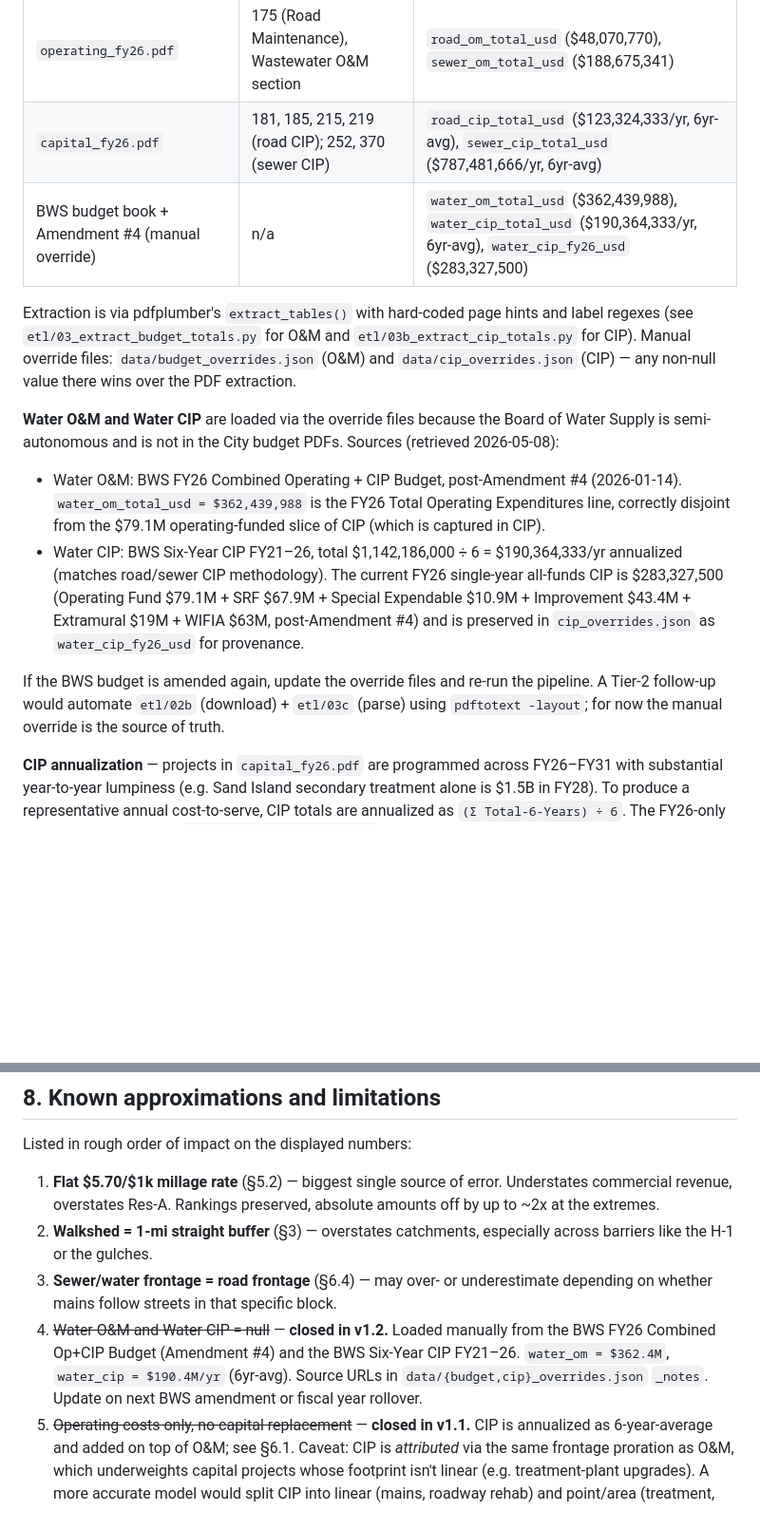
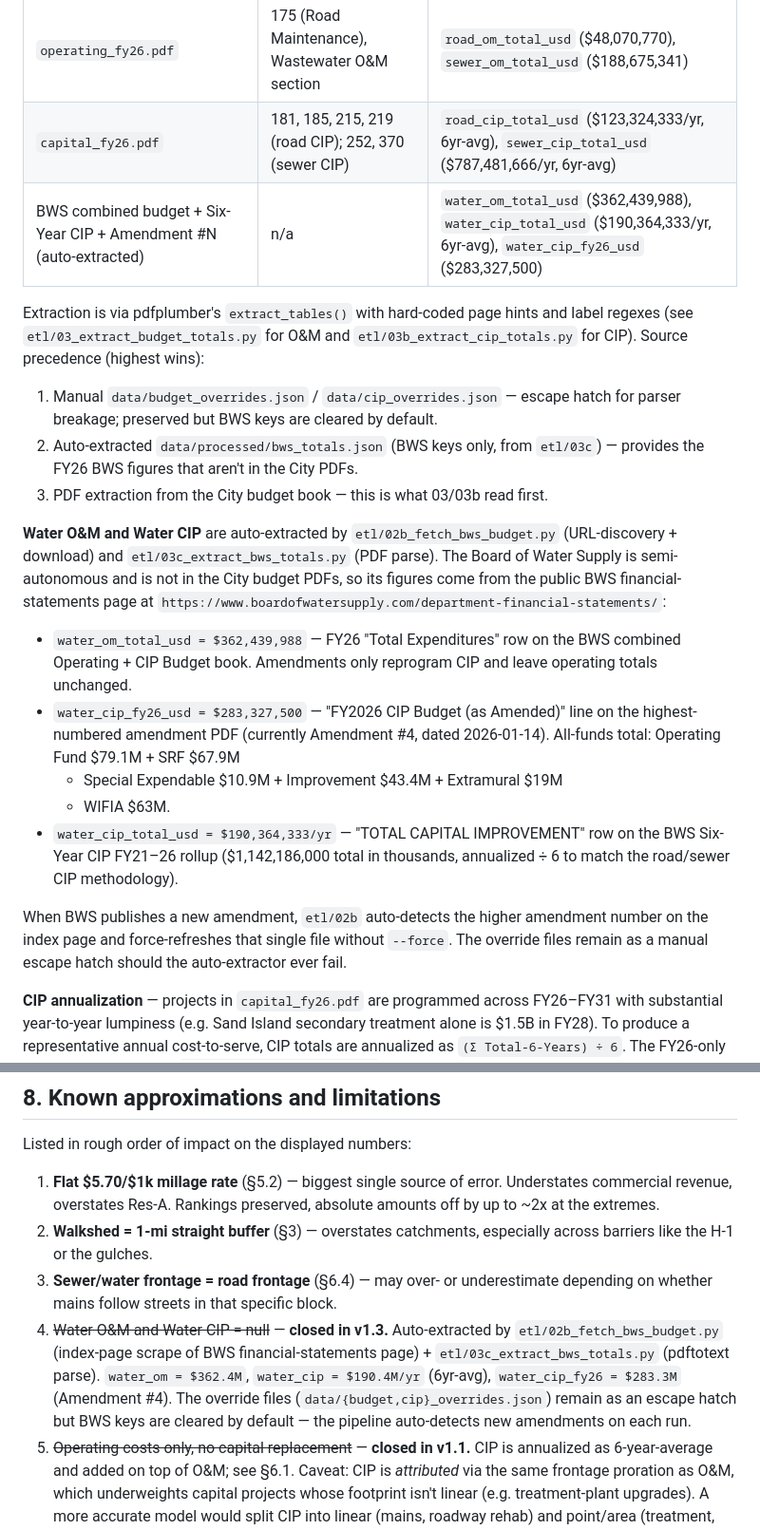
Before and after one commit to dtomkatsu/Revenue-Modeling-TOD, a Markdown page: METHODOLOGY.md, 2 parts joined by grey strips. Shown at 95% size. GitHub-like rendering; blank space fills up the shorter version.

Commit message:
docs: update METHODOLOGY for BWS auto-extraction
Replaces "manual override" framing for water O&M / CIP with the Tier 2
auto-extraction pipeline (etl/02b + etl/03c). Documents the three-tier
source precedence (manual override → bws_totals.json auto → City PDF) and
notes that new BWS amendments are auto-detected on each pipeline run.

Caveat #4 (Water O&M / CIP) closed in v1.3.

Co-Authored-By: Claude Opus 4.7 <noreply@anthropic.com>

```diff
--- a/METHODOLOGY.md
+++ b/METHODOLOGY.md
@@ -59,34 +59,40 @@ Files cached to `data/raw/budget/`:
 |---|---|---|
 | `operating_fy26.pdf` | 175 (Road Maintenance), Wastewater O&M section | `road_om_total_usd` ($48,070,770), `sewer_om_total_usd` ($188,675,341) |
 | `capital_fy26.pdf` | 181, 185, 215, 219 (road CIP); 252, 370 (sewer CIP) | `road_cip_total_usd` ($123,324,333/yr, 6yr-avg), `sewer_cip_total_usd` ($787,481,666/yr, 6yr-avg) |
-| BWS budget book + Amendment #4 (manual override) | n/a | `water_om_total_usd` ($362,439,988), `water_cip_total_usd` ($190,364,333/yr, 6yr-avg), `water_cip_fy26_usd` ($283,327,500) |
+| BWS combined budget + Six-Year CIP + Amendment #N (auto-extracted) | n/a | `water_om_total_usd` ($362,439,988), `water_cip_total_usd` ($190,364,333/yr, 6yr-avg), `water_cip_fy26_usd` ($283,327,500) |
 
 Extraction is via pdfplumber's `extract_tables()` with hard-coded page hints
 and label regexes (see `etl/03_extract_budget_totals.py` for O&M and
-`etl/03b_extract_cip_totals.py` for CIP). Manual override files:
-`data/budget_overrides.json` (O&M) and `data/cip_overrides.json` (CIP) —
-any non-null value there wins over the PDF extraction.
+`etl/03b_extract_cip_totals.py` for CIP). Source precedence (highest wins):
 
-**Water O&M and Water CIP** are loaded via the override files because the
-Board of Water Supply is semi-autonomous and is not in the City budget
-PDFs. Sources (retrieved 2026-05-08):
+1. Manual `data/budget_overrides.json` / `data/cip_overrides.json` — escape
+   hatch for parser breakage; preserved but BWS keys are cleared by default.
+2. Auto-extracted `data/processed/bws_totals.json` (BWS keys only, from
+   `etl/03c`) — provides the FY26 BWS figures that aren't in the City PDFs.
+3. PDF extraction from the City budget book — this is what 03/03b read first.
 
-- Water O&M: BWS FY26 Combined Operating + CIP Budget, post-Amendment #4
-  (2026-01-14). `water_om_total_usd = $362,439,988` is the FY26 Total
-  Operating Expenditures line, correctly disjoint from the $79.1M
-  operating-funded slice of CIP (which is captured in CIP).
-- Water CIP: BWS Six-Year CIP FY21–26, total $1,142,186,000 ÷ 6 =
-  $190,364,333/yr annualized (matches road/sewer CIP methodology). The
-  current FY26 single-year all-funds CIP is $283,327,500 (Operating
-  Fund $79.1M + SRF $67.9M + Special Expendable $10.9M + Improvement
-  $43.4M + Extramural $19M + WIFIA $63M, post-Amendment #4) and is
-  preserved in `cip_overrides.json` as `water_cip_fy26_usd` for
-  provenance.
+**Water O&M and Water CIP** are auto-extracted by `etl/02b_fetch_bws_budget.py`
+(URL-discovery + download) and `etl/03c_extract_bws_totals.py` (PDF parse).
+The Board of Water Supply is semi-autonomous and is not in the City budget
+PDFs, so its figures come from the public BWS financial-statements page at
+`https://www.boardofwatersupply.com/department-financial-statements/`:
 
-If the BWS budget is amended again, update the override files and re-run
-the pipeline. A Tier-2 follow-up would automate `etl/02b` (download) +
-`etl/03c` (parse) using `pdftotext -layout`; for now the manual override
-is the source of truth.
+- `water_om_total_usd = $362,439,988` — FY26 "Total Expenditures" row on
+  the BWS combined Operating + CIP Budget book. Amendments only reprogram
+  CIP and leave operating totals unchanged.
+- `water_cip_fy26_usd = $283,327,500` — "FY2026 CIP Budget (as Amended)"
+  line on the highest-numbered amendment PDF (currently Amendment #4,
+  dated 2026-01-14). All-funds total: Operating Fund $79.1M + SRF $67.9M
+  + Special Expendable $10.9M + Improvement $43.4M + Extramural $19M
+  + WIFIA $63M.
+- `water_cip_total_usd = $190,364,333/yr` — "TOTAL CAPITAL IMPROVEMENT"
+  row on the BWS Six-Year CIP FY21–26 rollup ($1,142,186,000 total in
+  thousands, annualized ÷ 6 to match the road/sewer CIP methodology).
+
+When BWS publishes a new amendment, `etl/02b` auto-detects the higher
+amendment number on the index page and force-refreshes that single file
+without `--force`. The override files remain as a manual escape hatch
+should the auto-extractor ever fail.
 
 **CIP annualization** — projects in `capital_fy26.pdf` are programmed
 across FY26–FY31 with substantial year-to-year lumpiness (e.g. Sand Island
@@ -461,11 +467,14 @@ Listed in rough order of impact on the displayed numbers:
 3. **Sewer/water frontage = road frontage** (§6.4) — may over- or
    underestimate depending on whether mains follow streets in that
    specific block.
-4. ~~Water O&M and Water CIP = null~~ — **closed in v1.2.** Loaded
-   manually from the BWS FY26 Combined Op+CIP Budget (Amendment #4) and
-   the BWS Six-Year CIP FY21–26. `water_om = $362.4M`, `water_cip =
-   $190.4M/yr` (6yr-avg). Source URLs in `data/{budget,cip}_overrides.json`
-   `_notes`. Update on next BWS amendment or fiscal year rollover.
+4. ~~Water O&M and Water CIP = null~~ — **closed in v1.3.** Auto-extracted
+   by `etl/02b_fetch_bws_budget.py` (index-page scrape of BWS
+   financial-statements page) + `etl/03c_extract_bws_totals.py` (pdftotext
+   parse). `water_om = $362.4M`, `water_cip = $190.4M/yr` (6yr-avg),
+   `water_cip_fy26 = $283.3M` (Amendment #4). The override files
+   (`data/{budget,cip}_overrides.json`) remain as an escape hatch but
+   BWS keys are cleared by default — the pipeline auto-detects new
+   amendments on each run.
 5. ~~Operating costs only, no capital replacement~~ — **closed in v1.1.**
    CIP is annualized as 6-year-average and added on top of O&M; see §6.1.
    Caveat: CIP is *attributed* via the same frontage proration as O&M,
```
